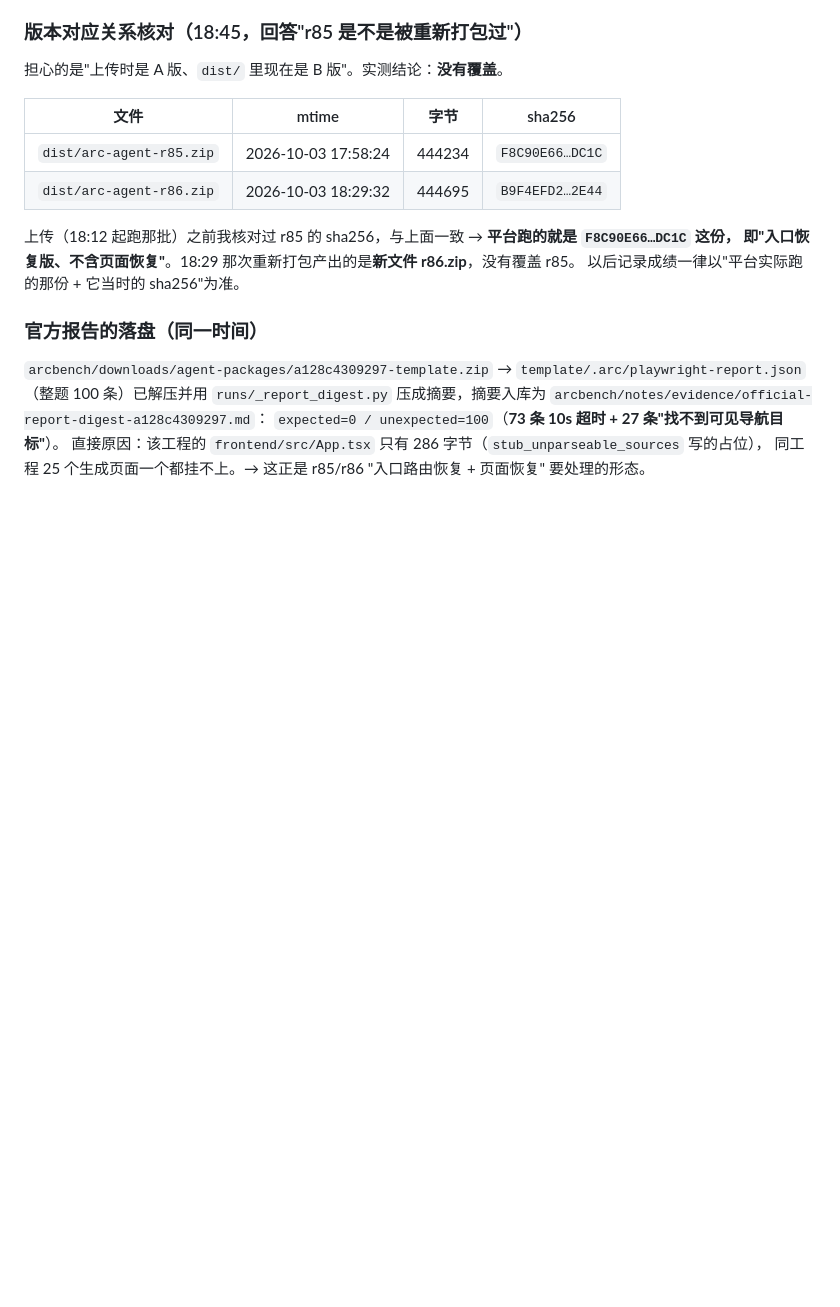
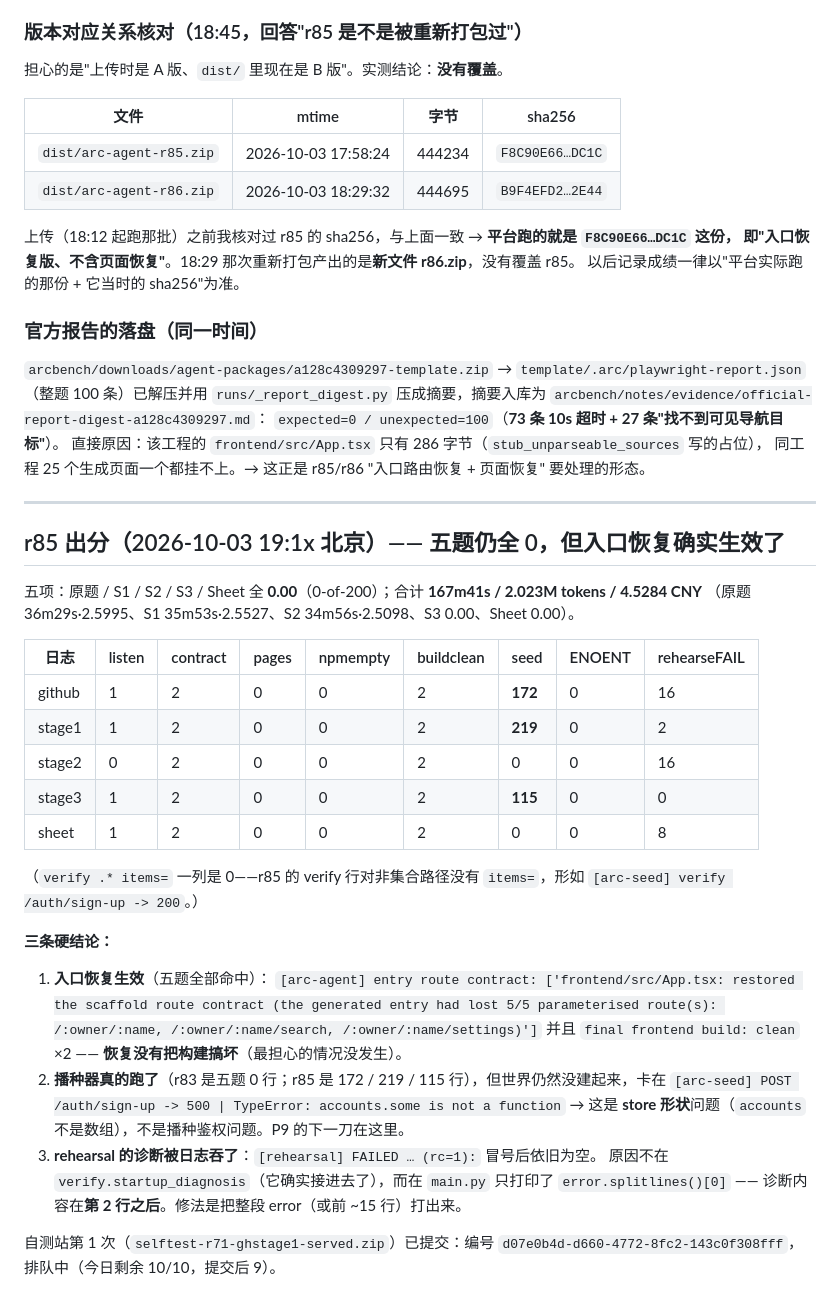
Before and after one commit to LuZhong-Li/gosim-demo-26, a Markdown page: arcbench/notes/run-log-2026-10-01.md, the part around the change. Drawn GitHub-style; blank space fills up the shorter version.

Commit message:
arcbench(r85): still 0.00 across five, but the entry restore fired everywhere and the world seeder finally ran
Numbers: all five 0.00 (0/200), 167m41s, 2.023M tokens, 4.5284 CNY. The grep table shows Backend listening on four of five, entry route contract on all five, final frontend build clean on all five, ENOENT zero everywhere - and [arc-seed] at 172/219/0/115/0 where r83 had zero on every task. The restore line names the exact loss: 'the generated entry had lost 5/5 parameterised route(s): /:owner/:name, /:owner/:name/search, /:owner/:name/settings', and the build stayed clean afterwards, so the one regression we feared did not happen. The seeder then died on 'POST /auth/sign-up -> 500 TypeError: accounts.some is not a function' - a store-shape bug, which is where the P9 work goes next. Also logged that the new startup diagnosis never reached the log because main.py prints only error.splitlines()[0] while the node output sits on line two onward.

```diff
--- a/arcbench/notes/run-log-2026-10-01.md
+++ b/arcbench/notes/run-log-2026-10-01.md
@@ -1373,3 +1373,36 @@ Stage 2 `a2f4e7514ea5`、Stage 3 `0425d1e015ee`、Sheet `a2a02c7ce23d`。
 `expected=0 / unexpected=100`（**73 条 10s 超时 + 27 条"找不到可见导航目标"**）。
 直接原因：该工程的 `frontend/src/App.tsx` 只有 286 字节（`stub_unparseable_sources` 写的占位），
 同工程 25 个生成页面一个都挂不上。→ 这正是 r85/r86 "入口路由恢复 + 页面恢复" 要处理的形态。
+
+---
+
+## r85 出分（2026-10-03 19:1x 北京）—— 五题仍全 0，但**入口恢复确实生效了**
+
+五项：原题 / S1 / S2 / S3 / Sheet 全 **0.00**（0-of-200）；合计 **167m41s / 2.023M tokens / 4.5284 CNY**
+（原题 36m29s·2.5995、S1 35m53s·2.5527、S2 34m56s·2.5098、S3 0.00、Sheet 0.00）。
+
+| 日志 | listen | contract | pages | npmempty | buildclean | seed | ENOENT | rehearseFAIL |
+|---|---|---|---|---|---|---|---|---|
+| github | 1 | 2 | 0 | 0 | 2 | **172** | 0 | 16 |
+| stage1 | 1 | 2 | 0 | 0 | 2 | **219** | 0 | 2 |
+| stage2 | 0 | 2 | 0 | 0 | 2 | 0 | 0 | 16 |
+| stage3 | 1 | 2 | 0 | 0 | 2 | **115** | 0 | 0 |
+| sheet | 1 | 2 | 0 | 0 | 2 | 0 | 0 | 8 |
+
+（`verify .* items=` 一列是 0——r85 的 verify 行对非集合路径没有 `items=`，形如
+`[arc-seed] verify /auth/sign-up -> 200`。）
+
+**三条硬结论：**
+
+1. **入口恢复生效**（五题全部命中）：
+   `[arc-agent] entry route contract: ['frontend/src/App.tsx: restored the scaffold route contract (the generated entry had lost 5/5 parameterised route(s): /:owner/:name, /:owner/:name/search, /:owner/:name/settings)']`
+   并且 `final frontend build: clean` ×2 —— **恢复没有把构建搞坏**（最担心的情况没发生）。
+2. **播种器真的跑了**（r83 是五题 0 行；r85 是 172 / 219 / 115 行），但世界仍然没建起来，卡在
+   `[arc-seed] POST /auth/sign-up -> 500 | TypeError: accounts.some is not a function`
+   → 这是 **store 形状**问题（`accounts` 不是数组），不是播种鉴权问题。P9 的下一刀在这里。
+3. **rehearsal 的诊断被日志吞了**：`[rehearsal] FAILED … (rc=1):` 冒号后依旧为空。
+   原因不在 `verify.startup_diagnosis`（它确实接进去了），而在 `main.py` 只打印了
+   `error.splitlines()[0]` —— 诊断内容在**第 2 行之后**。修法是把整段 error（或前 ~15 行）打出来。
+
+自测站第 1 次（`selftest-r71-ghstage1-served.zip`）已提交：编号 `d07e0b4d-d660-4772-8fc2-143c0f308fff`，
+排队中（今日剩余 10/10，提交后 9）。
```
